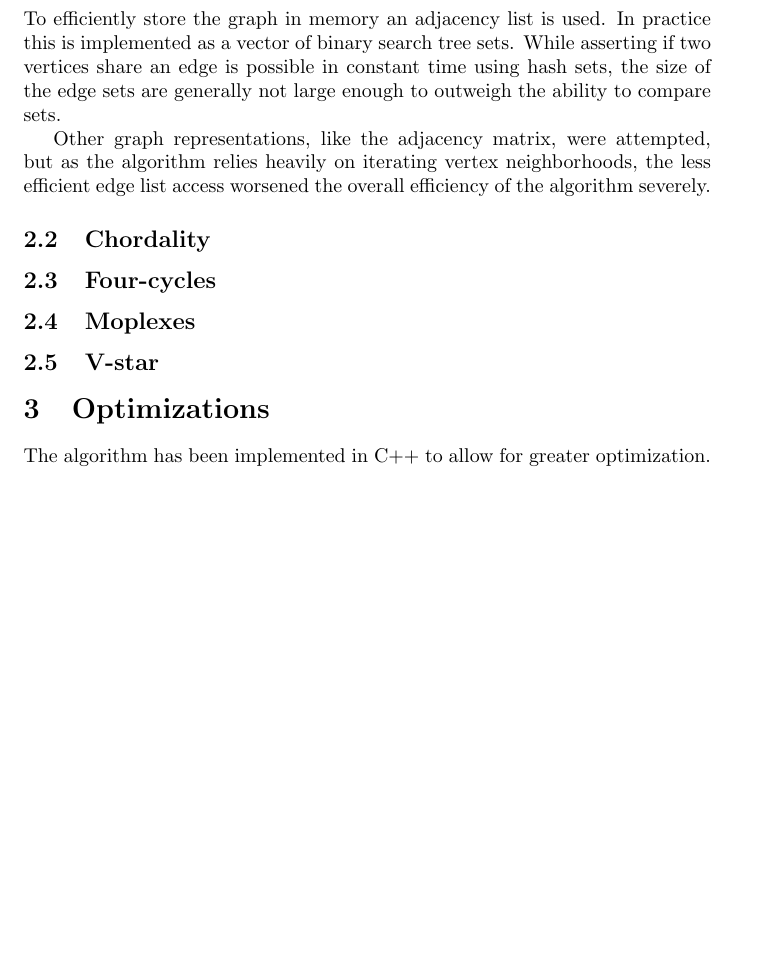
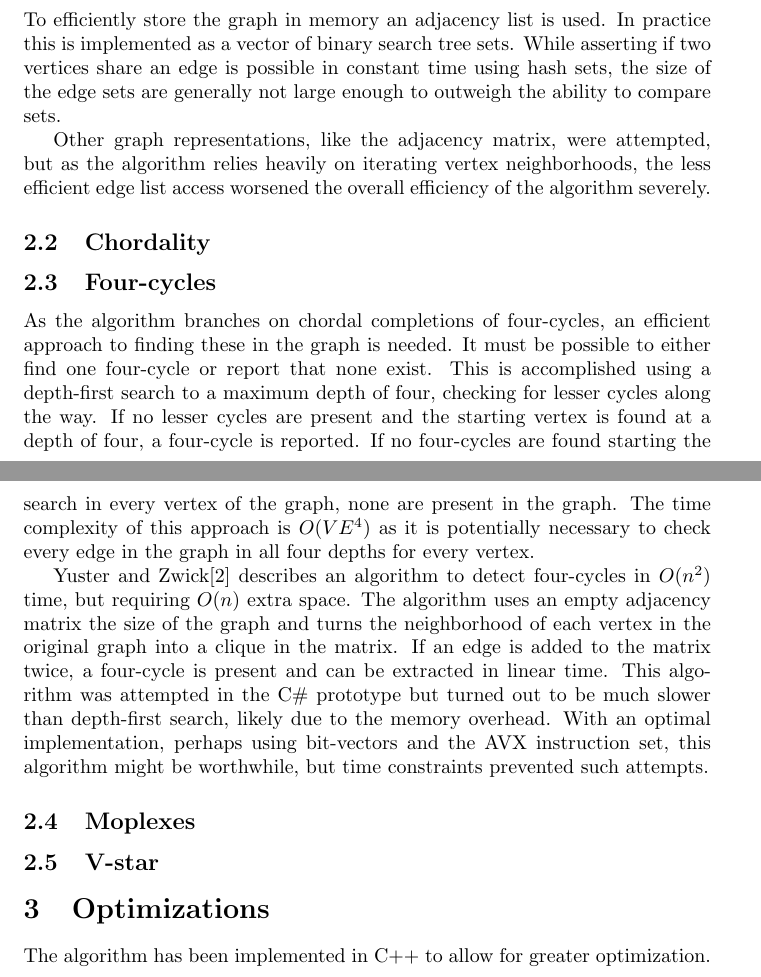
Before and after one commit to Madsen90/Pace17, a LaTeX document (Report/Report.tex): part of page 3 of 6 before the commit and two parts of pages 3 and 4 of 7 after it, the two joined at a grey line, cut so that both start at the same text, the shorter picture padded with empty space. Compiled offline with pdfLaTeX.

Commit message:
Four-cycles

```diff
--- a/Report/Report.tex
+++ b/Report/Report.tex
@@ -65,6 +65,18 @@
 		\subsection{Chordality}
 
 		\subsection{Four-cycles}
+		As the algorithm branches on chordal completions of four-cycles, an efficient approach to finding these in the graph is needed.
+		It must be possible to either find one four-cycle or report that none exist.
+		This is accomplished using a depth-first search to a maximum depth of four, checking for lesser cycles along the way.
+		If no lesser cycles are present and the starting vertex is found at a depth of four, a four-cycle is reported.
+		If no four-cycles are found starting the search in every vertex of the graph, none are present in the graph.
+		The time complexity of this approach is $O(VE^4)$ as it is potentially necessary to check every edge in the graph in all four depths for every vertex.
+
+		Yuster and Zwick\cite{finding-even-cycles} describes an algorithm to detect four-cycles in $O(n^2)$ time, but requiring $O(n)$ extra space.
+		The algorithm uses an empty adjacency matrix the size of the graph and turns the neighborhood of each vertex in the original graph into a clique in the matrix.
+		If an edge is added to the matrix twice, a four-cycle is present and can be extracted in linear time.
+		This algorithm was attempted in the C\# prototype but turned out to be much slower than depth-first search, likely due to the memory overhead.
+		With an optimal implementation, perhaps using bit-vectors and the AVX instruction set, this algorithm might be worthwhile, but time constraints prevented such attempts.
 
 		\subsection{Moplexes}
 
```
Also changed, not shown: Report/Report.tex (5 more changed lines).
